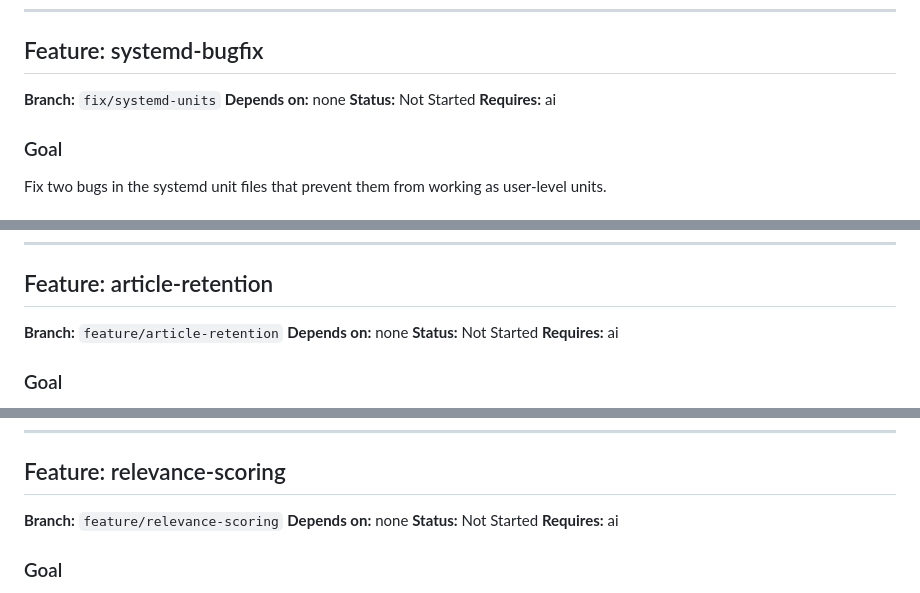
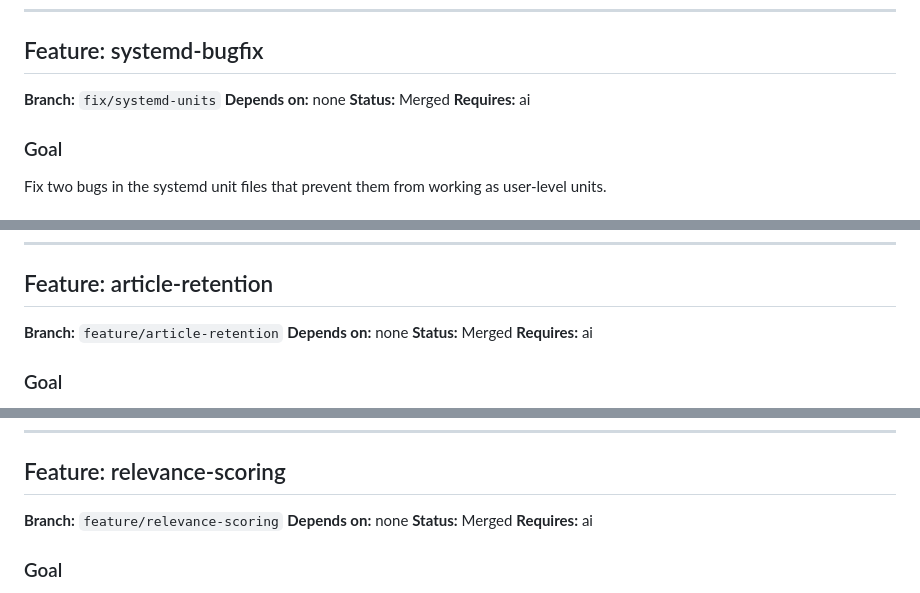
Before and after one commit to Psaphon/morning-brief, a Markdown page: docs/DEVPLAN.md, 3 parts joined by grey strips. GitHub-like rendering.

Commit message:
docs: update DEVPLAN — mark systemd-bugfix, article-retention, relevance-scoring as Merged
Co-Authored-By: Claude Opus 4.6 <noreply@anthropic.com>

```diff
--- a/docs/DEVPLAN.md
+++ b/docs/DEVPLAN.md
@@ -96,7 +96,7 @@ Combine article summaries into a ~500-1000 word daily briefing via Ollama.
 
 **Branch:** `fix/systemd-units`
 **Depends on:** none
-**Status:** Not Started
+**Status:** Merged
 **Requires:** ai
 
 ### Goal
@@ -127,7 +127,7 @@ Fix two bugs in the systemd unit files that prevent them from working as user-le
 
 **Branch:** `feature/article-retention`
 **Depends on:** none
-**Status:** Not Started
+**Status:** Merged
 **Requires:** ai
 
 ### Goal
@@ -165,7 +165,7 @@ Clear old articles from the database daily so the pipeline always works with fre
 
 **Branch:** `feature/relevance-scoring`
 **Depends on:** none
-**Status:** Not Started
+**Status:** Merged
 **Requires:** ai
 
 ### Goal
```
